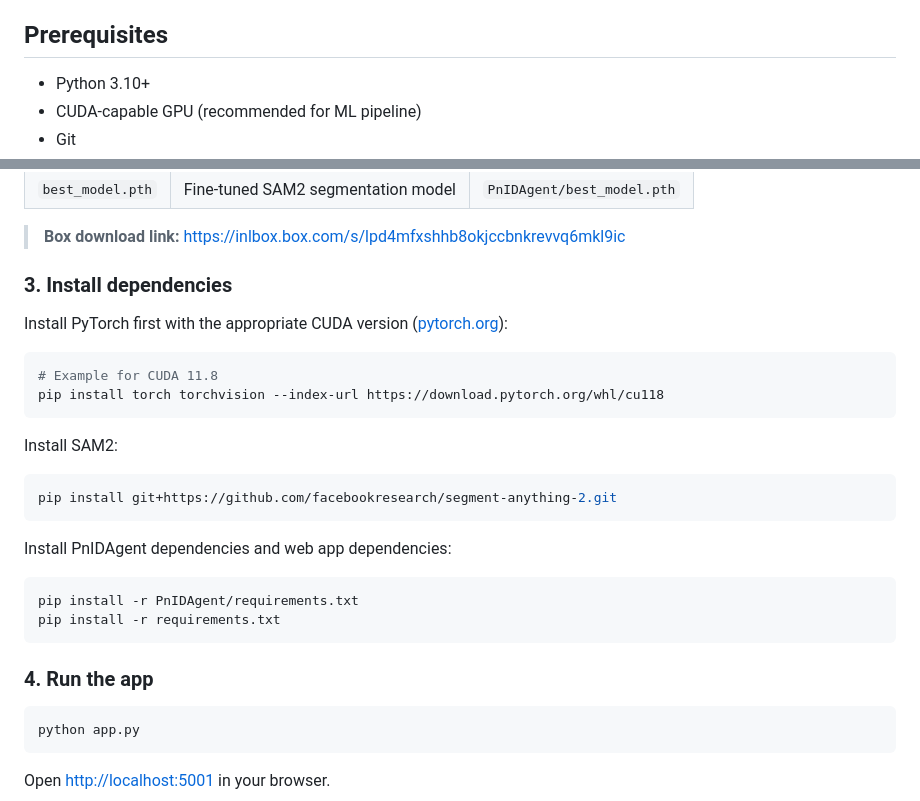
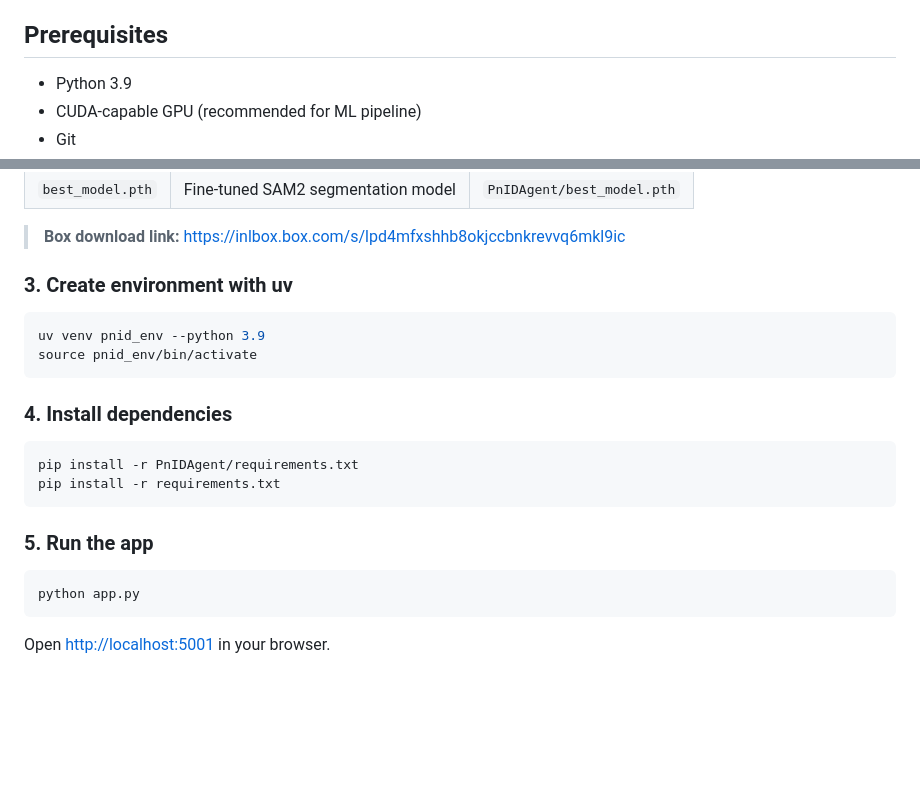
Before and after one commit to WeiKangda/PnIDAgentWebBased, a Markdown page: README.md, 2 parts joined by grey strips. GitHub-like rendering; blank space fills up the shorter version.

Commit message:
Update README: use uv with Python 3.9, simplify install steps
Co-Authored-By: Claude Opus 4.6 (1M context) <noreply@anthropic.com>

````diff
--- a/README.md
+++ b/README.md
@@ -14,6 +14,6 @@ A web-based annotation and digitization tool for Piping & Instrumentation Diagra
 
 ## Prerequisites
 
-- Python 3.10+
+- Python 3.9
 - CUDA-capable GPU (recommended for ML pipeline)
 - Git
@@ -44,29 +45,21 @@ Download the following model files from Box and place them in the `PnIDAgent/` d
 
 > **Box download link:** https://inlbox.box.com/s/lpd4mfxshhb8okjccbnkrevvq6mkl9ic
 
-### 3. Install dependencies
-
-Install PyTorch first with the appropriate CUDA version ([pytorch.org](https://pytorch.org/get-started/locally/)):
+### 3. Create environment with uv
 
 ```bash
-# Example for CUDA 11.8
-pip install torch torchvision --index-url https://download.pytorch.org/whl/cu118
+uv venv pnid_env --python 3.9
+source pnid_env/bin/activate
 ```
 
-Install SAM2:
-
-```bash
-pip install git+https://github.com/facebookresearch/segment-anything-2.git
-```
-
-Install PnIDAgent dependencies and web app dependencies:
+### 4. Install dependencies
 
 ```bash
 pip install -r PnIDAgent/requirements.txt
 pip install -r requirements.txt
 ```
 
-### 4. Run the app
+### 5. Run the app
 
 ```bash
 python app.py
````
Also changed, not shown: other parts of README.md (+1 -0 lines).
